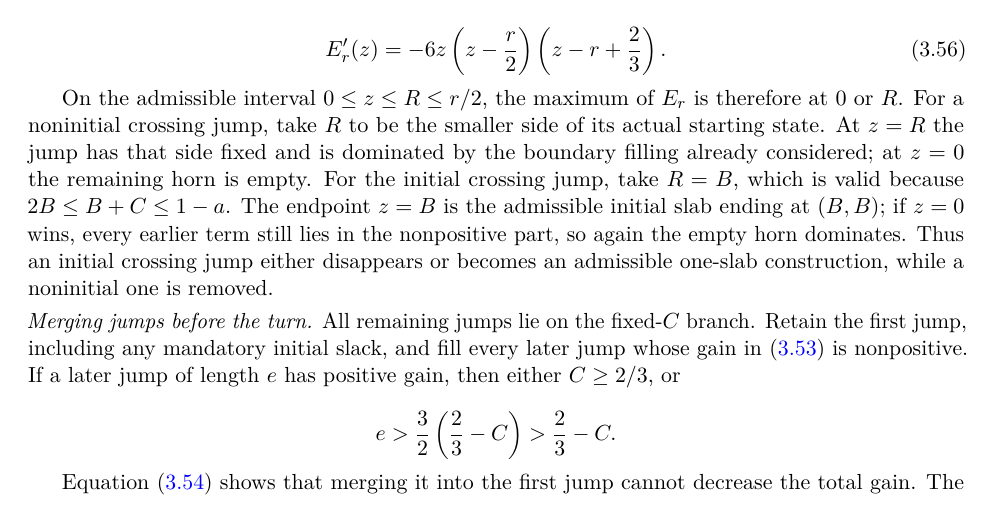
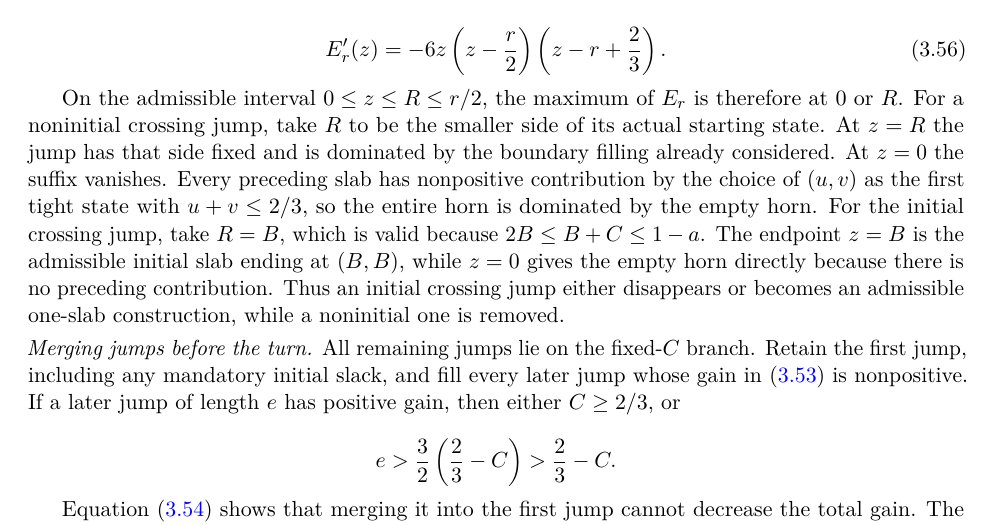
Before and after one commit to kseth/wilf-e4, a LaTeX paper (manuscript/main.tex, which reads manuscript/analytic.tex): part of page 30 of 39, cut so that both start at the same text. Compiled offline with pdfLaTeX.

Commit message:
analysis: clarify the empty-horn endpoint

```diff
--- a/manuscript/analytic.tex
+++ b/manuscript/analytic.tex
@@ -1251,13 +1251,16 @@ E_r'(z)=-6z\left(z-\frac r2\right)
 On the admissible interval \(0\le z\le R\le r/2\), the maximum of \(E_r\)
 is therefore at \(0\) or \(R\). For a noninitial crossing jump, take \(R\)
 to be the smaller side of its actual starting state. At \(z=R\) the jump has
-that side fixed and is dominated by the boundary filling already considered;
-at \(z=0\) the remaining horn is empty. For the initial crossing jump, take
-\(R=B\), which is valid because \(2B\le B+C\le1-a\). The endpoint \(z=B\)
-is the admissible initial slab ending at \((B,B)\); if \(z=0\) wins, every
-earlier term still lies in the nonpositive part, so again the empty horn
-dominates. Thus an initial crossing jump either disappears or becomes an
-admissible one-slab construction, while a noninitial one is removed.
+that side fixed and is dominated by the boundary filling already considered.
+At \(z=0\) the suffix vanishes. Every preceding slab has nonpositive
+contribution by the choice of \((u,v)\) as the first tight state with
+\(u+v\le2/3\), so the entire horn is dominated by the empty horn.
+For the initial crossing jump, take \(R=B\), which is valid because
+\(2B\le B+C\le1-a\). The endpoint \(z=B\) is the admissible initial slab
+ending at \((B,B)\), while \(z=0\) gives the empty horn directly because
+there is no preceding contribution. Thus an initial crossing jump either
+disappears or becomes an admissible one-slab construction, while a
+noninitial one is removed.
 
 \smallskip\noindent\emph{Merging jumps before the turn.}
 All remaining jumps lie on the fixed-\(C\) branch. Retain the first jump,
```
Also changed, not shown: manuscript/wilf-four-generators.pdf.
